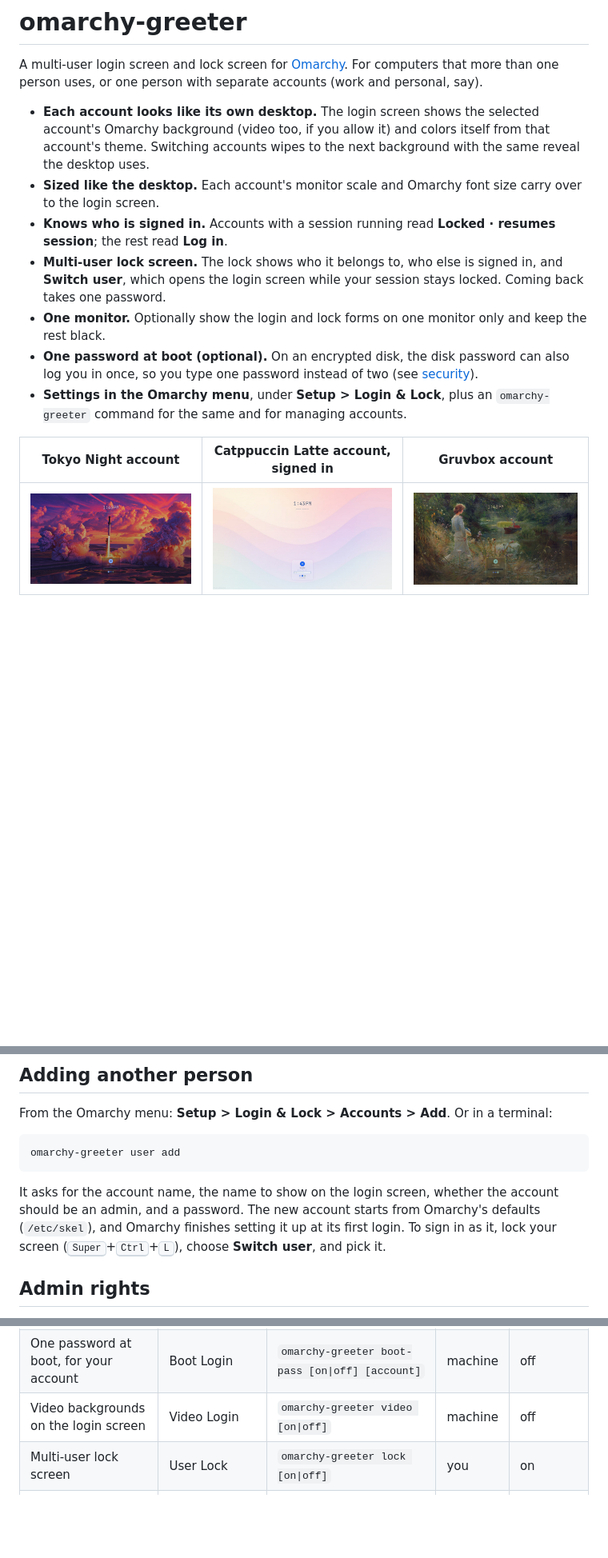
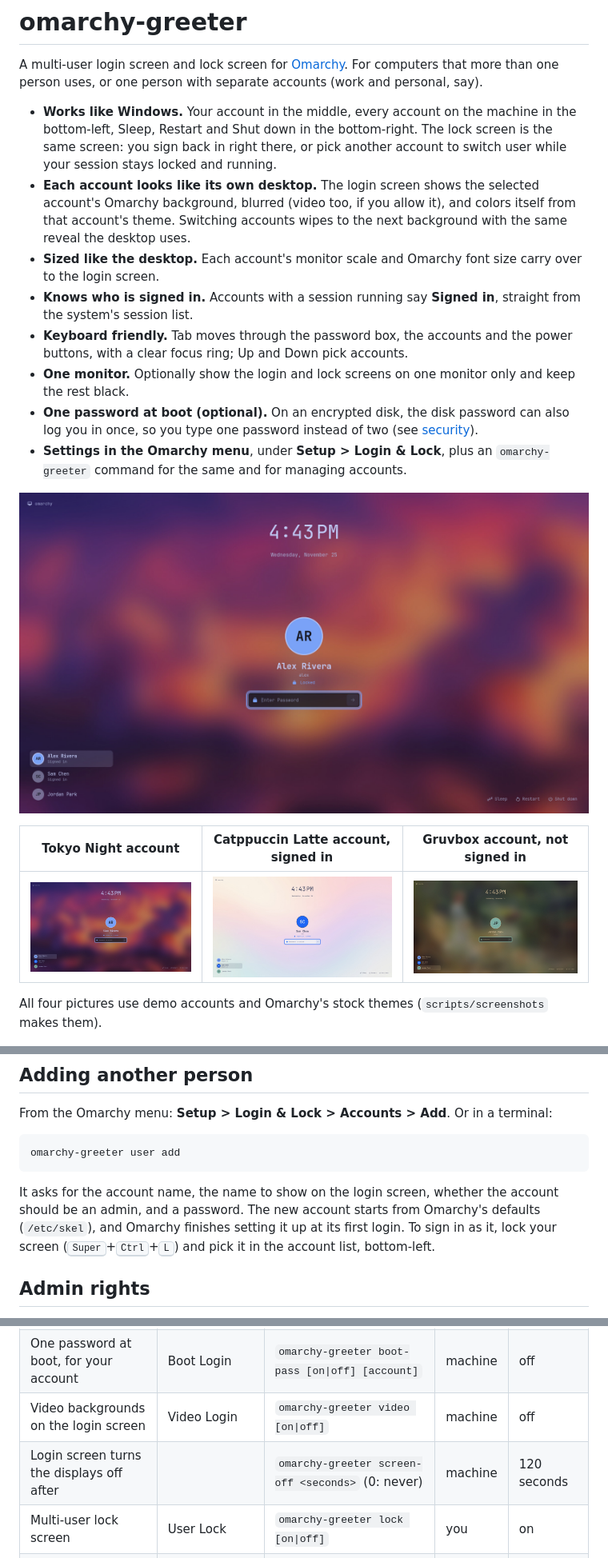
Before and after one commit to BrandonDedolph/omarchy-greeter, a Markdown page: README.md, 3 parts joined by grey strips. Shown at 80% size. GitHub-like rendering; pictures changed too: docs/screenshots/lock.jpg (added), docs/screenshots/login-alex.jpg, docs/screenshots/login-jordan.jpg; blank space fills up the shorter version.

Commit message:
README: new screenshots and the Windows-style screens
Lock screen and login screens re-shot from demo accounts with Omarchy's
stock themes by scripts/screenshots (login screens in SDDM's test mode, the
lock screen off-screen from the real layout), so they can be remade after any
change. README describes the shared sign-in screen, the account list, power
buttons, keyboard use, screen-off and the lock's layout fallback.

Co-Authored-By: Claude Opus 5.5 <noreply@anthropic.com>
Claude-Session: https://claude.ai/code/session_019DHqdFdGC7FgCK2UgBSkPe

````diff
--- a/README.md
+++ b/README.md
@@ -2,17 +2,22 @@
 
 A multi-user login screen and lock screen for [Omarchy](https://omarchy.org). For computers that more than one person uses, or one person with separate accounts (work and personal, say).
 
-- **Each account looks like its own desktop.** The login screen shows the selected account's Omarchy background (video too, if you allow it) and colors itself from that account's theme. Switching accounts wipes to the next background with the same reveal the desktop uses.
+- **Works like Windows.** Your account in the middle, every account on the machine in the bottom-left, Sleep, Restart and Shut down in the bottom-right. The lock screen is the same screen: you sign back in right there, or pick another account to switch user while your session stays locked and running.
+- **Each account looks like its own desktop.** The login screen shows the selected account's Omarchy background, blurred (video too, if you allow it), and colors itself from that account's theme. Switching accounts wipes to the next background with the same reveal the desktop uses.
 - **Sized like the desktop.** Each account's monitor scale and Omarchy font size carry over to the login screen.
-- **Knows who is signed in.** Accounts with a session running read **Locked · resumes session**; the rest read **Log in**.
-- **Multi-user lock screen.** The lock shows who it belongs to, who else is signed in, and **Switch user**, which opens the login screen while your session stays locked. Coming back takes one password.
-- **One monitor.** Optionally show the login and lock forms on one monitor only and keep the rest black.
+- **Knows who is signed in.** Accounts with a session running say **Signed in**, straight from the system's session list.
+- **Keyboard friendly.** Tab moves through the password box, the accounts and the power buttons, with a clear focus ring; Up and Down pick accounts.
+- **One monitor.** Optionally show the login and lock screens on one monitor only and keep the rest black.
 - **One password at boot (optional).** On an encrypted disk, the disk password can also log you in once, so you type one password instead of two (see [security](#one-password-at-boot)).
 - **Settings in the Omarchy menu**, under **Setup > Login & Lock**, plus an `omarchy-greeter` command for the same and for managing accounts.
 
-| Tokyo Night account | Catppuccin Latte account, signed in | Gruvbox account |
+![The lock screen: the locked account in the middle with its password box, every account bottom-left, Sleep, Restart and Shut down bottom-right, over the account's blurred Tokyo Night background](docs/screenshots/lock.jpg)
+
+| Tokyo Night account | Catppuccin Latte account, signed in | Gruvbox account, not signed in |
 |---|---|---|
-| ![Login screen for an account with the Tokyo Night theme](docs/screenshots/login-alex.jpg) | ![Login screen for a signed-in account with the Catppuccin Latte theme, showing Locked · resumes session](docs/screenshots/login-sam-locked.jpg) | ![Login screen for an account with the Gruvbox theme](docs/screenshots/login-jordan.jpg) |
+| ![Login screen for a signed-in account with the Tokyo Night theme](docs/screenshots/login-alex.jpg) | ![Login screen for a signed-in account with the Catppuccin Latte theme, showing Signed in · locked](docs/screenshots/login-sam-locked.jpg) | ![Login screen for an account with the Gruvbox theme](docs/screenshots/login-jordan.jpg) |
+
+All four pictures use demo accounts and Omarchy's stock themes (`scripts/screenshots` makes them).
 
 <img src="docs/screenshots/menu.png" alt="Setup > Login & Lock in the Omarchy menu" width="276" align="right">
 
@@ -62,7 +67,7 @@ From the Omarchy menu: **Setup > Login & Lock > Accounts > Add**. Or in a termin
 omarchy-greeter user add
 ```
 
-It asks for the account name, the name to show on the login screen, whether the account should be an admin, and a password. The new account starts from Omarchy's defaults (`/etc/skel`), and Omarchy finishes setting it up at its first login. To sign in as it, lock your screen (<kbd>Super</kbd>+<kbd>Ctrl</kbd>+<kbd>L</kbd>), choose **Switch user**, and pick it.
+It asks for the account name, the name to show on the login screen, whether the account should be an admin, and a password. The new account starts from Omarchy's defaults (`/etc/skel`), and Omarchy finishes setting it up at its first login. To sign in as it, lock your screen (<kbd>Super</kbd>+<kbd>Ctrl</kbd>+<kbd>L</kbd>) and pick it in the account list, bottom-left.
 
 ## Admin rights
 
@@ -85,6 +90,7 @@ Every feature can be switched on or off. Machine-wide settings ask for an admin
 | Monitor for the login and lock forms | Monitor | `omarchy-greeter monitor [focused\|all\|<name>]` | machine | all monitors |
 | One password at boot, for your account | Boot Login | `omarchy-greeter boot-pass [on\|off] [account]` | machine | off |
 | Video backgrounds on the login screen | Video Login | `omarchy-greeter video [on\|off]` | machine | off |
+| Login screen turns the displays off after | | `omarchy-greeter screen-off <seconds>` (0: never) | machine | 120 seconds |
 | Multi-user lock screen | User Lock | `omarchy-greeter lock [on\|off]` | you | on |
 | Your look on the login screen | My Look | `omarchy-greeter publish [on\|off]` | you | on |
 | Updates with `omarchy update` | | `omarchy-greeter auto-update [on\|off]` | you | on |
````
Also changed, not shown: other parts of README.md (+6 -2 lines), 2 other files.
